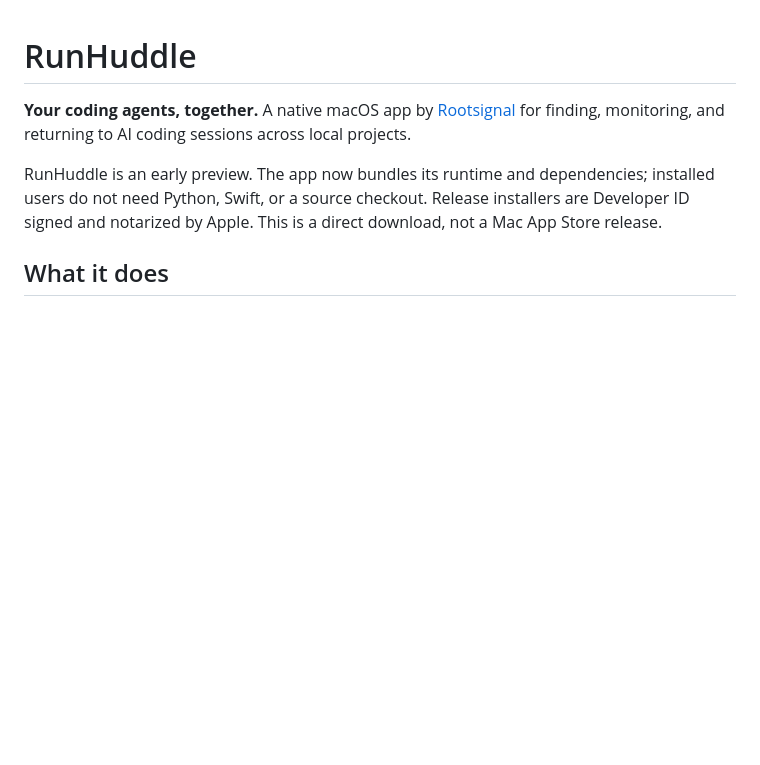
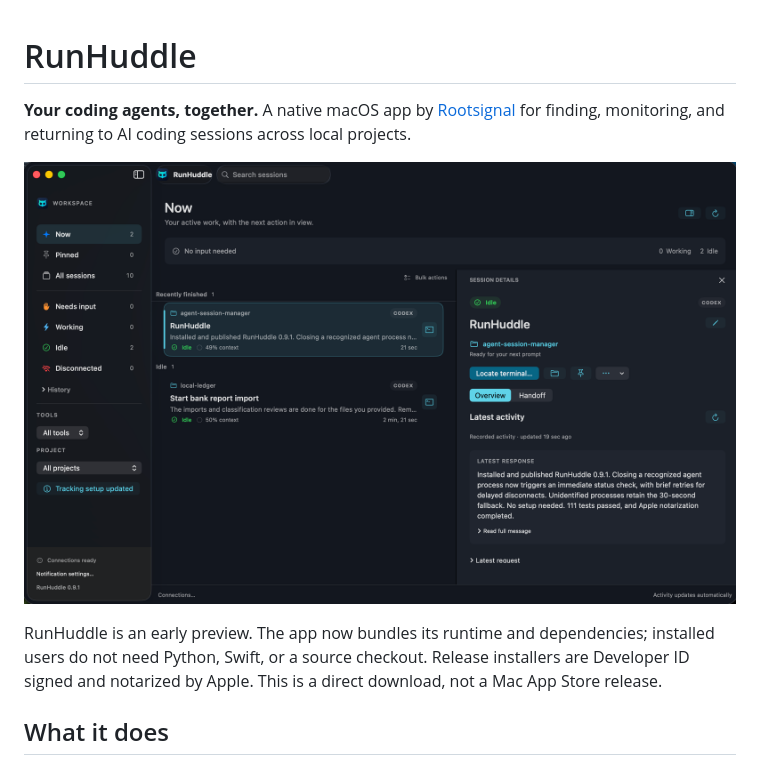
Before and after one commit to rootsignal/runhuddle, a Markdown page: README.md, the part around the change. Drawn GitHub-style; pictures changed too: docs/images/runhuddle-now.png (added); blank space fills up the shorter version.

Commit message:
Show RunHuddle screenshot in README

```diff
--- a/README.md
+++ b/README.md
@@ -1,6 +1,8 @@
 # RunHuddle
 
 **Your coding agents, together.** A native macOS app by [Rootsignal](https://rootsignal.io) for finding, monitoring, and returning to AI coding sessions across local projects.
+
+![RunHuddle’s Now view in dark mode, showing active sessions, context usage, and the selected session’s latest activity.](docs/images/runhuddle-now.png)
 
 RunHuddle is an early preview. The app now bundles its runtime and dependencies; installed users do not need Python, Swift, or a source checkout. Release installers are Developer ID signed and notarized by Apple. This is a direct download, not a Mac App Store release.
 
```
